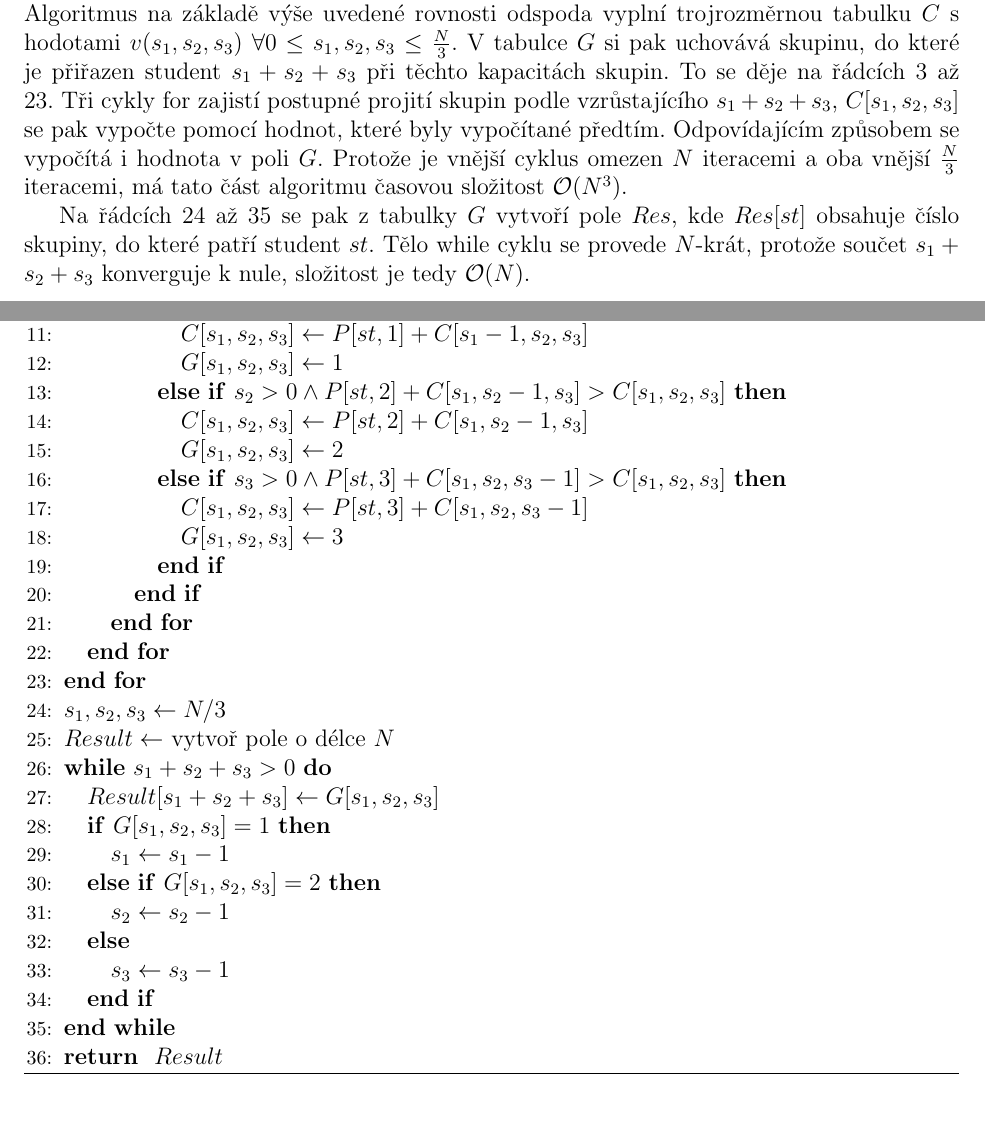
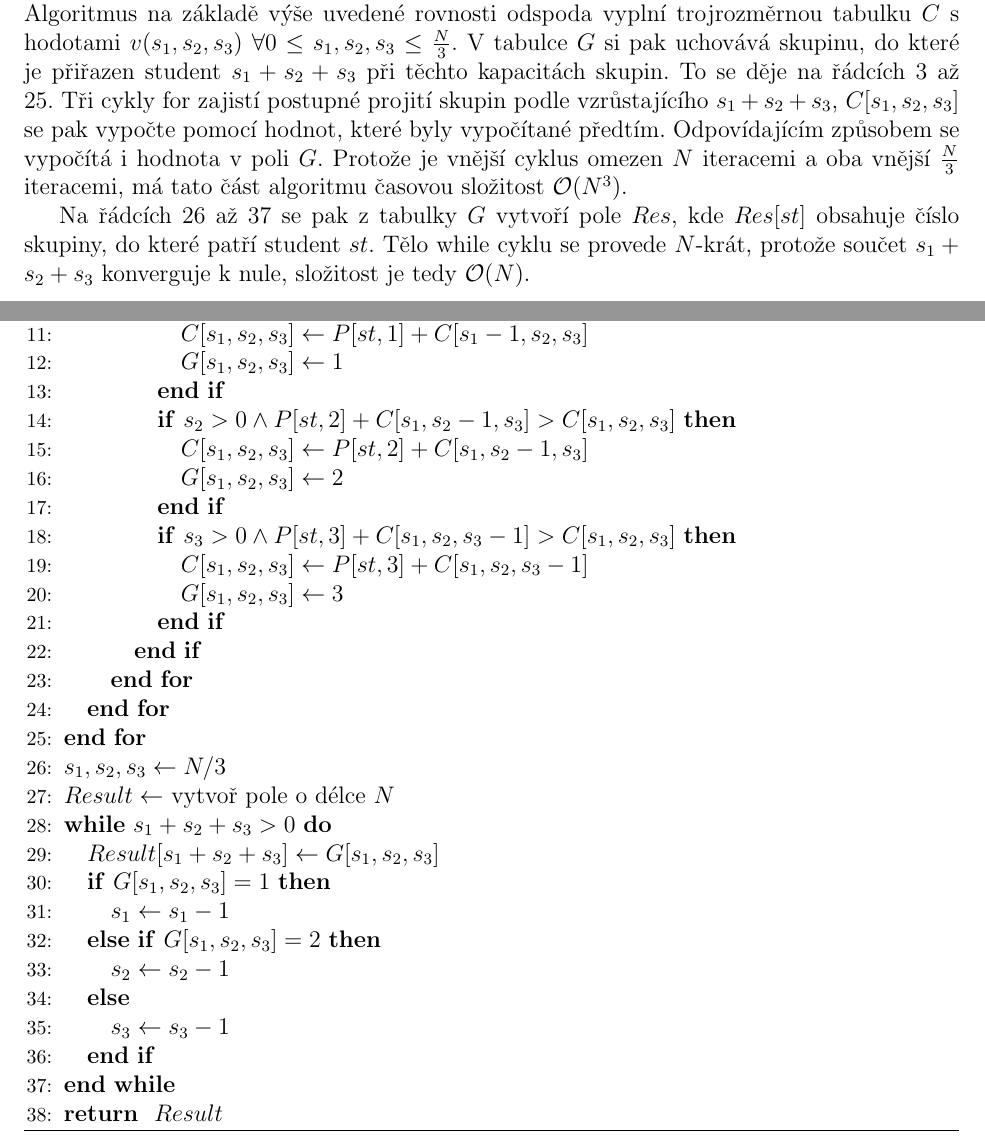
Before and after one commit to mmilata/misc, a LaTeX document (ib108/sada2.tex): two parts of pages 6 and 7 of 10, joined at a grey line, cut so that both start at the same text, the shorter picture padded with empty space. Compiled offline with pdfLaTeX.

Commit message:
elsif -> endif if

```diff
--- a/ib108/sada2.tex
+++ b/ib108/sada2.tex
@@ -390,12 +388,12 @@ Můžeme si všimnout, že $st = s_1 + s_2 + s_3$, takže můžeme tento paramet
 Algoritmus na základě výše uvedené rovnosti odspoda vyplní trojrozměrnou tabulku $C$ s hodotami
 $v(s_1,s_2,s_3)\ \forall 0 \leq s_1,s_2,s_3 \leq \frac{N}{3}$. V tabulce $G$ si pak uchovává
 skupinu, do které je přiřazen student $s_1+s_2+s_3$ při těchto kapacitách skupin. To se děje na
-řádcích 3 až 23. Tři cykly for zajistí postupné projití skupin podle vzrůstajícího $s_1+s_2+s_3$,
+řádcích 3 až 25. Tři cykly for zajistí postupné projití skupin podle vzrůstajícího $s_1+s_2+s_3$,
 $C[s_1,s_2,s_3]$ se pak vypočte pomocí hodnot, které byly vypočítané předtím. Odpovídajícím způsobem
 se vypočítá i hodnota v poli $G$. Protože je vnější cyklus omezen $N$ iteracemi a oba vnější
 $\frac{N}{3}$ iteracemi, má tato část algoritmu časovou složitost $\O(N^3)$.
 
-Na řádcích 24 až 35 se pak z tabulky $G$ vytvoří pole $Res$, kde $Res[st]$ obsahuje číslo skupiny,
+Na řádcích 26 až 37 se pak z tabulky $G$ vytvoří pole $Res$, kde $Res[st]$ obsahuje číslo skupiny,
 do které patří student $st$. Tělo while cyklu se provede $N$-krát, protože součet $s_1+s_2+s_3$
 konverguje k nule, složitost je tedy $\O(N)$.
 
@@ -414,10 +412,12 @@ konverguje k nule, složitost je tedy $\O(N)$.
 \IF{$s_1 > 0 \wedge P[st,1] + C[s_1-1,s_2,s_3] > C[s_1,s_2,s_3]$}
 \STATE $C[s_1,s_2,s_3] \la P[st,1] + C[s_1-1,s_2,s_3]$
 \STATE $G[s_1,s_2,s_3] \la 1$
-\ELSIF{$s_2 > 0 \wedge P[st,2] + C[s_1,s_2-1,s_3] > C[s_1,s_2,s_3]$}
+\ENDIF
+\IF{$s_2 > 0 \wedge P[st,2] + C[s_1,s_2-1,s_3] > C[s_1,s_2,s_3]$}
 \STATE $C[s_1,s_2,s_3] \la P[st,2] + C[s_1,s_2-1,s_3]$
 \STATE $G[s_1,s_2,s_3] \la 2$
-\ELSIF{$s_3 > 0 \wedge P[st,3] + C[s_1,s_2,s_3-1] > C[s_1,s_2,s_3]$}
+\ENDIF
+\IF{$s_3 > 0 \wedge P[st,3] + C[s_1,s_2,s_3-1] > C[s_1,s_2,s_3]$}
 \STATE $C[s_1,s_2,s_3] \la P[st,3] + C[s_1,s_2,s_3-1]$
 \STATE $G[s_1,s_2,s_3] \la 3$
 \ENDIF
```
Also changed, not shown: ib108/sada2.tex (20 more changed lines).
